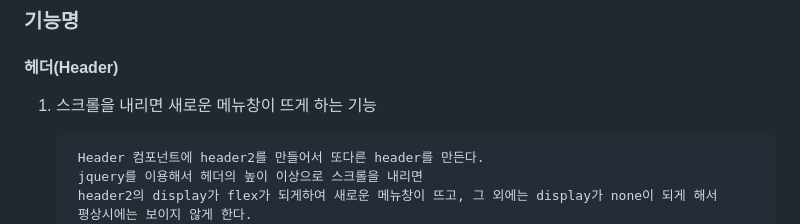
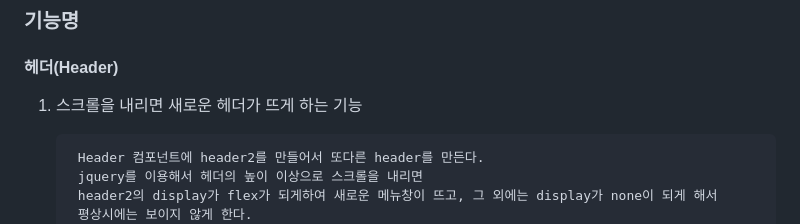
Before and after one commit to Ljason2/mdoc_23_03_05, a Markdown page: README.md, the part around the change. Drawn GitHub-style.

```diff
--- a/README.md
+++ b/README.md
@@ -41,7 +41,7 @@
 
  #### 헤더(Header)
 
-1. 스크롤을 내리면 새로운 메뉴창이 뜨게 하는 기능
+1. 스크롤을 내리면 새로운 헤더가 뜨게 하는 기능
 
         Header 컴포넌트에 header2를 만들어서 또다른 header를 만든다.
         jquery를 이용해서 헤더의 높이 이상으로 스크롤을 내리면
```
